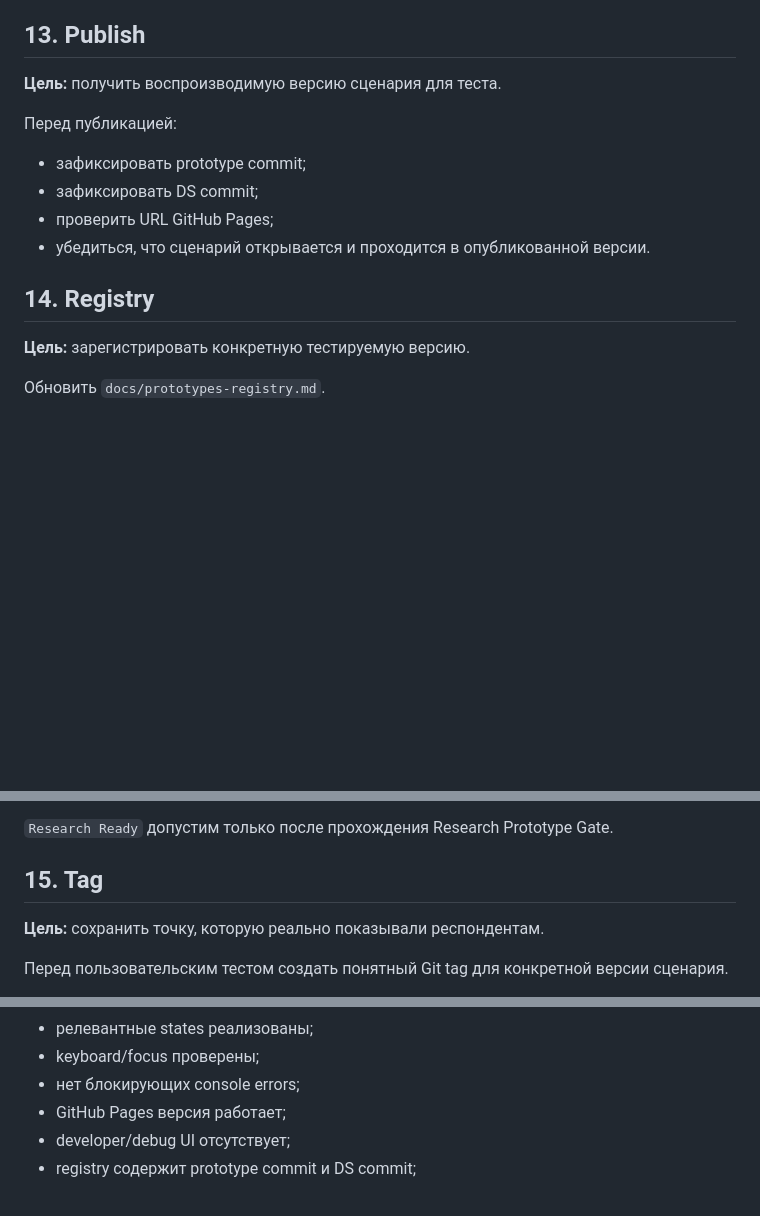
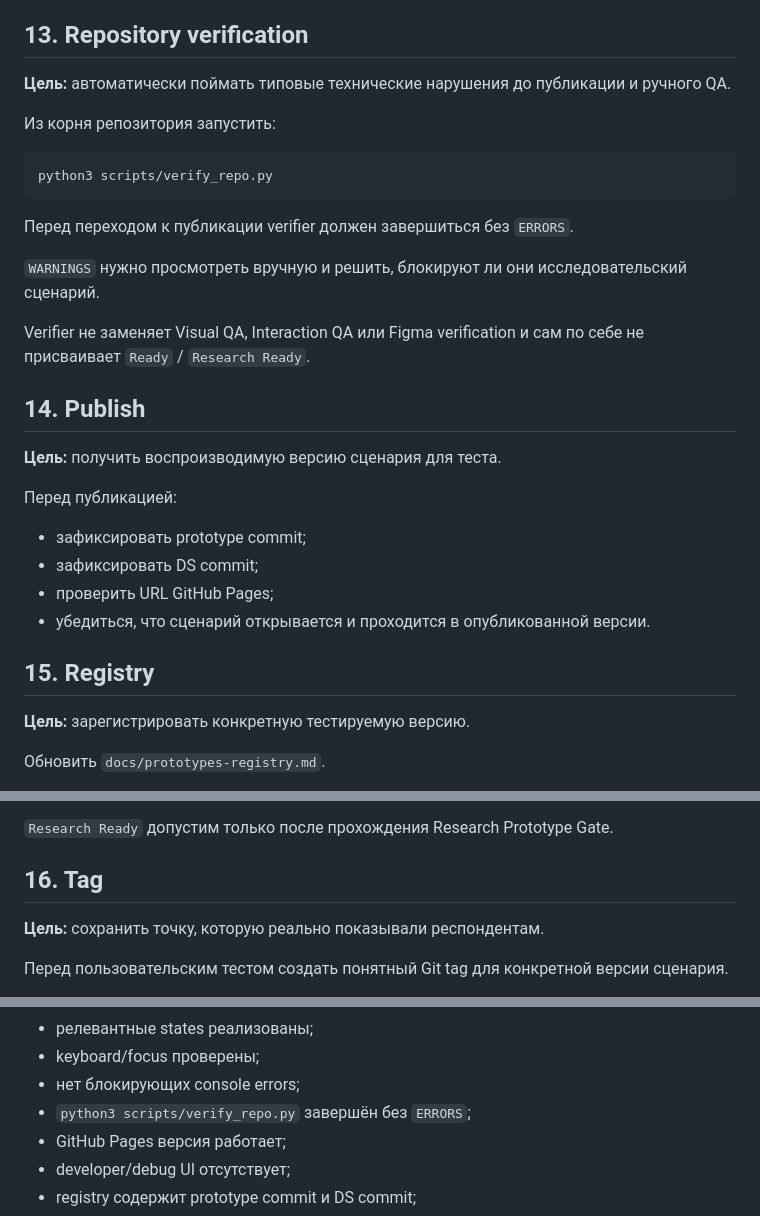
Before and after one commit to AndrewKz499/ALTA_IDE, a Markdown page: docs/research-prototype-workflow.md, 3 parts joined by grey strips. Rendered like a GitHub page; blank space fills up the shorter version.

Commit message:
docs: add repository verification command

````diff
--- a/docs/research-prototype-workflow.md
+++ b/docs/research-prototype-workflow.md
@@ -148,7 +148,23 @@ Prototype CSS отвечает только за layout, positioning, grid/flex,
 - сообщений о недостающих компонентах;
 - theme switch, если переключение темы не является частью исследования.
 
-## 13. Publish
+## 13. Repository verification
+
+**Цель:** автоматически поймать типовые технические нарушения до публикации и ручного QA.
+
+Из корня репозитория запустить:
+
+```bash
+python3 scripts/verify_repo.py
+```
+
+Перед переходом к публикации verifier должен завершиться без `ERRORS`.
+
+`WARNINGS` нужно просмотреть вручную и решить, блокируют ли они исследовательский сценарий.
+
+Verifier не заменяет Visual QA, Interaction QA или Figma verification и сам по себе не присваивает `Ready` / `Research Ready`.
+
+## 14. Publish
 
 **Цель:** получить воспроизводимую версию сценария для теста.
 
@@ -159,7 +175,7 @@ Prototype CSS отвечает только за layout, positioning, grid/flex,
 - проверить URL GitHub Pages;
 - убедиться, что сценарий открывается и проходится в опубликованной версии.
 
-## 14. Registry
+## 15. Registry
 
 **Цель:** зарегистрировать конкретную тестируемую версию.
 
@@ -177,7 +193,7 @@ Prototype CSS отвечает только за layout, positioning, grid/flex,
 
 `Research Ready` допустим только после прохождения Research Prototype Gate.
 
-## 15. Tag
+## 16. Tag
 
 **Цель:** сохранить точку, которую реально показывали респондентам.
 
@@ -251,6 +267,7 @@ Prototype CSS отвечает только за layout, positioning, grid/flex,
 - релевантные states реализованы;
 - keyboard/focus проверены;
 - нет блокирующих console errors;
+- `python3 scripts/verify_repo.py` завершён без `ERRORS`;
 - GitHub Pages версия работает;
 - developer/debug UI отсутствует;
 - registry содержит prototype commit и DS commit;
````
